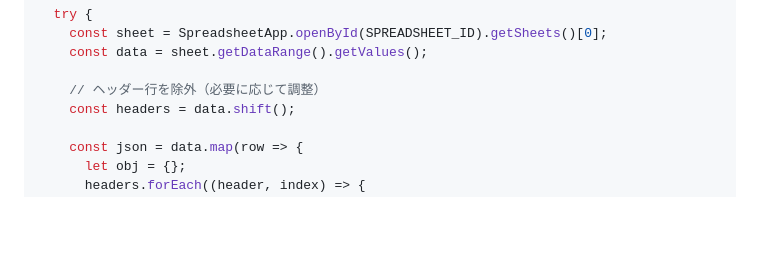
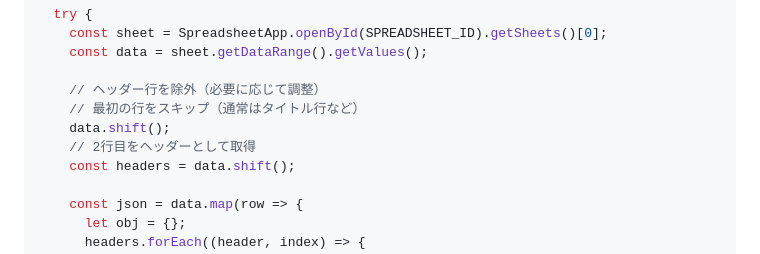
Before and after one commit to nekoneko0404/search-for-medicine-test03, a Markdown page: create_gas_api.md, the part around the change. Drawn GitHub-style; blank space fills up the shorter version.

Commit message:
データ参照の修正

```diff
--- a/create_gas_api.md
+++ b/create_gas_api.md
@@ -23,6 +23,9 @@ function doGet(e) {
     const data = sheet.getDataRange().getValues();
 
     // ヘッダー行を除外（必要に応じて調整）
+    // 最初の行をスキップ（通常はタイトル行など）
+    data.shift();
+    // 2行目をヘッダーとして取得
     const headers = data.shift();
 
     const json = data.map(row => {
```
